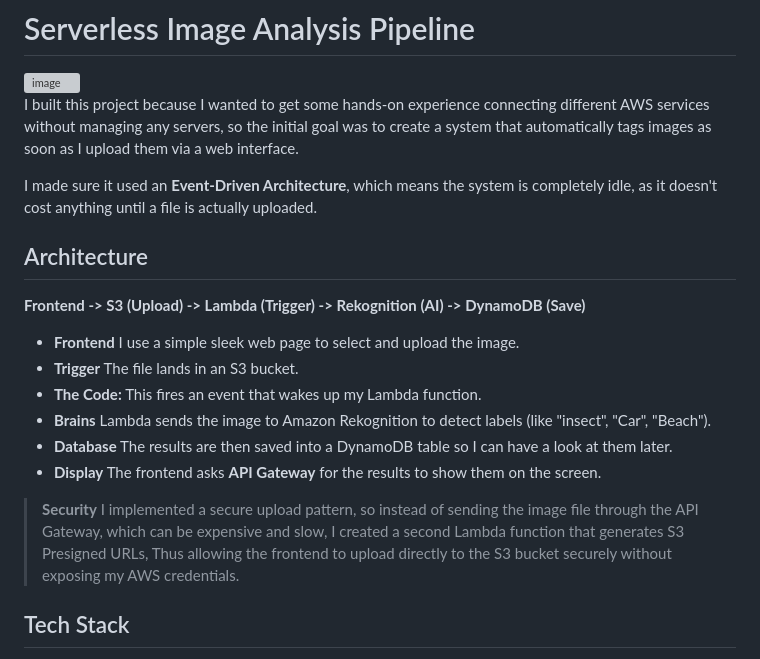
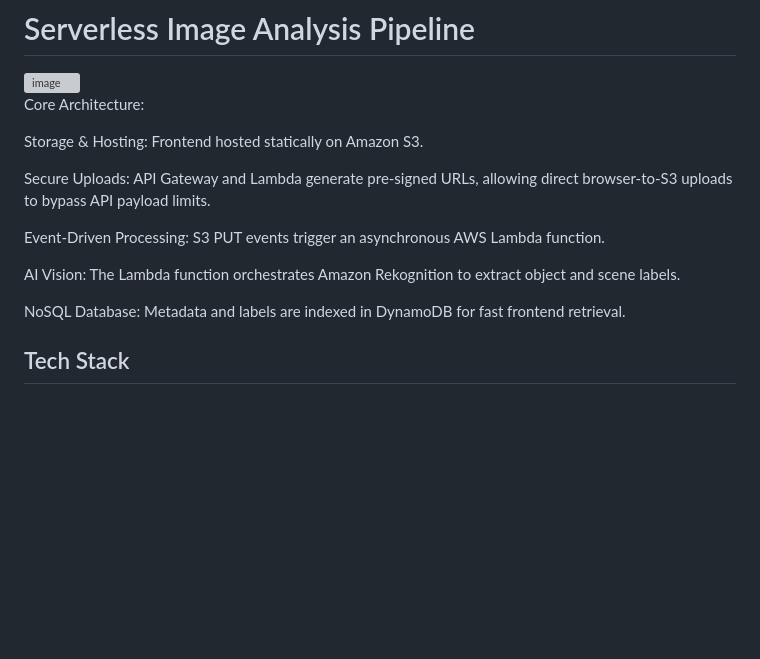
Before and after one commit to Bna04/aws-serverless-image-rekognition, a Markdown page: README.md, the part around the change. GitHub-like rendering; blank space fills up the shorter version; grey boxes are pictures that could not be loaded.

```diff
--- a/README.md
+++ b/README.md
@@ -3,25 +3,17 @@
 <img width="1912" height="965" alt="image" src="https://github.com/user-attachments/assets/df39ae2a-94a8-449b-bde3-4fb9db0e7813" />
 
 
-I built this project because I wanted to get some hands-on experience connecting different AWS services without managing any servers, so the initial goal was to create a system that automatically tags images as soon as I upload them via a web interface.
+Core Architecture:
 
-I made sure it used an **Event-Driven Architecture**, which means the system is completely idle, as it doesn't cost anything until a file is actually uploaded.
+Storage & Hosting: Frontend hosted statically on Amazon S3.
 
-## Architecture
+Secure Uploads: API Gateway and Lambda generate pre-signed URLs, allowing direct browser-to-S3 uploads to bypass API payload limits.
 
-**Frontend -> S3 (Upload) -> Lambda (Trigger) -> Rekognition (AI) -> DynamoDB (Save)**
+Event-Driven Processing: S3 PUT events trigger an asynchronous AWS Lambda function.
 
+AI Vision: The Lambda function orchestrates Amazon Rekognition to extract object and scene labels.
 
-
-- **Frontend** I use a simple sleek web page to select and upload the image.
-- **Trigger** The file lands in an S3 bucket.
-- **The Code:** This fires an event that wakes up my Lambda function.
-- **Brains** Lambda sends the image to Amazon Rekognition to detect labels (like "insect", "Car", "Beach").
-- **Database** The results are then saved into a DynamoDB table so I can have a look at them later.
-- **Display** The frontend asks **API Gateway** for the results to show them on the screen.
-
-> **Security** I implemented a secure upload pattern, so instead of sending the image file through the API Gateway, which can be expensive and slow, I created a second Lambda function that generates S3 Presigned URLs, Thus allowing the frontend to upload directly to the S3 bucket securely without exposing my AWS credentials.
-
+NoSQL Database: Metadata and labels are indexed in DynamoDB for fast frontend retrieval.
 ## Tech Stack
 
 * **Frontend:** HTML5, CSS3, JavaScript (Single-file implementation hosted on S3)
```
